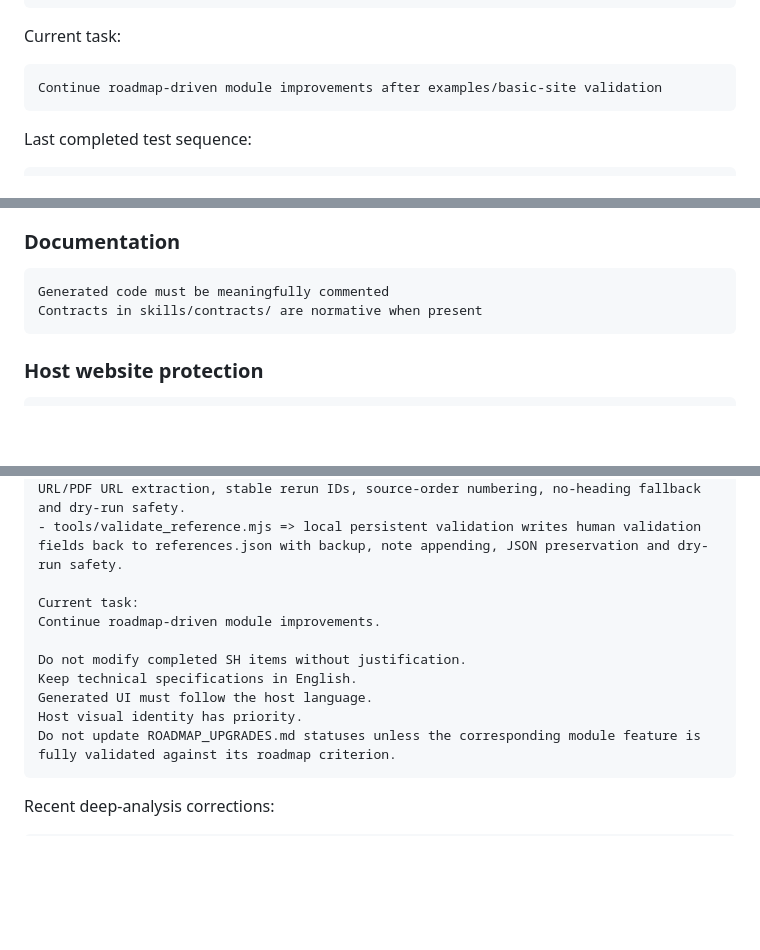
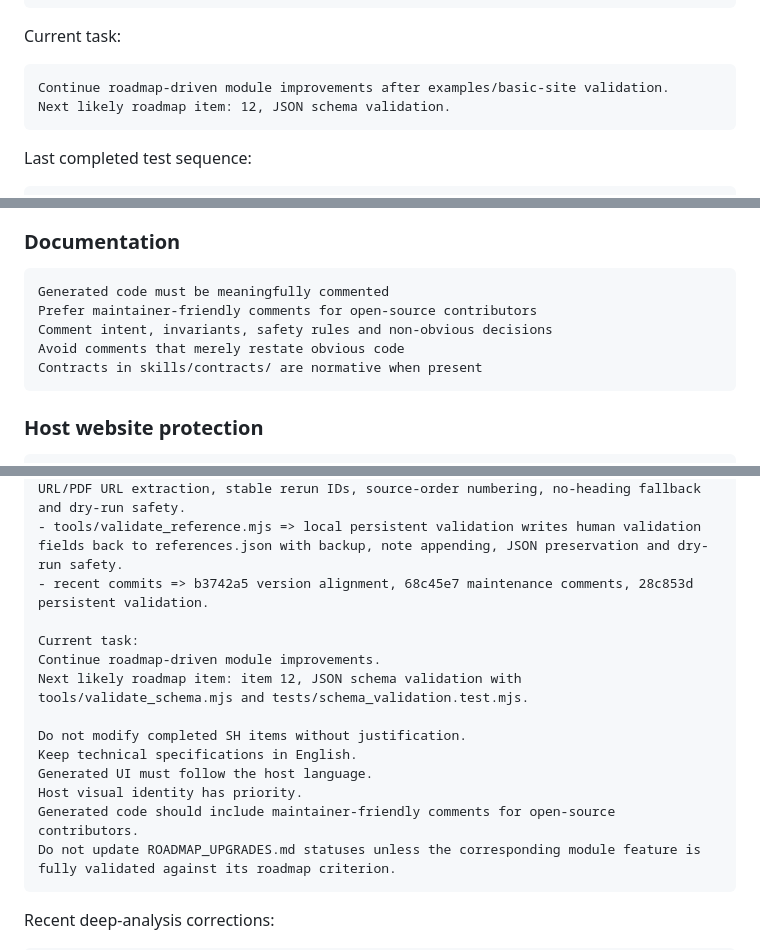
Before and after one commit to patrick-mun/refscilink-skill, a Markdown page: SESSION_HANDOVER.md, 3 parts joined by grey strips. Drawn GitHub-style; blank space fills up the shorter version.

````diff
--- a/SESSION_HANDOVER.md
+++ b/SESSION_HANDOVER.md
@@ -53,7 +61,8 @@ SH-030
 Current task:
 
 ```text
-Continue roadmap-driven module improvements after examples/basic-site validation
+Continue roadmap-driven module improvements after examples/basic-site validation.
+Next likely roadmap item: 12, JSON schema validation.
 ```
 
 Last completed test sequence:
@@ -136,6 +156,9 @@ Use data-refscilink-* hooks
 
 ```text
 Generated code must be meaningfully commented
+Prefer maintainer-friendly comments for open-source contributors
+Comment intent, invariants, safety rules and non-obvious decisions
+Avoid comments that merely restate obvious code
 Contracts in skills/contracts/ are normative when present
 ```
 
@@ -221,14 +248,17 @@ First examples/basic-site test passed:
 - Markdown extraction now handles mixed numbered, bracketed, bullet and free-form bibliography entries in the same section, preserves subsection metadata and stops at explicit non-bibliographic headings.
 - tests/extract_references.test.mjs => dedicated fixtures cover DOI, PMID, PMCID, URL/PDF URL extraction, stable rerun IDs, source-order numbering, no-heading fallback and dry-run safety.
 - tools/validate_reference.mjs => local persistent validation writes human validation fields back to references.json with backup, note appending, JSON preservation and dry-run safety.
+- recent commits => b3742a5 version alignment, 68c45e7 maintenance comments, 28c853d persistent validation.
 
 Current task:
 Continue roadmap-driven module improvements.
+Next likely roadmap item: item 12, JSON schema validation with tools/validate_schema.mjs and tests/schema_validation.test.mjs.
 
 Do not modify completed SH items without justification.
 Keep technical specifications in English.
 Generated UI must follow the host language.
 Host visual identity has priority.
+Generated code should include maintainer-friendly comments for open-source contributors.
 Do not update ROADMAP_UPGRADES.md statuses unless the corresponding module feature is fully validated against its roadmap criterion.
 ```
 
````
Also changed, not shown: other parts of SESSION_HANDOVER.md (+24 -1 lines), PROJECT_STATUS.md (+13 -1 lines).
